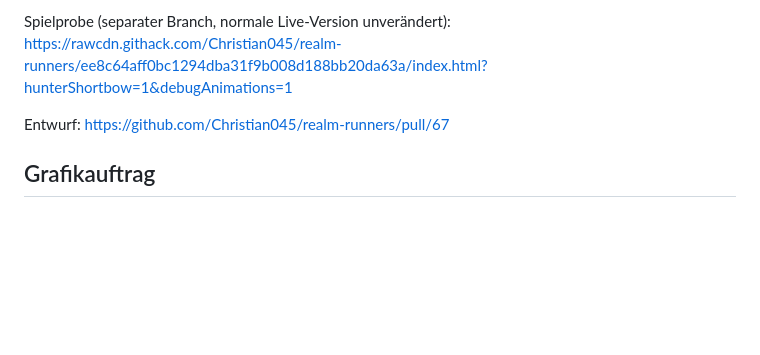
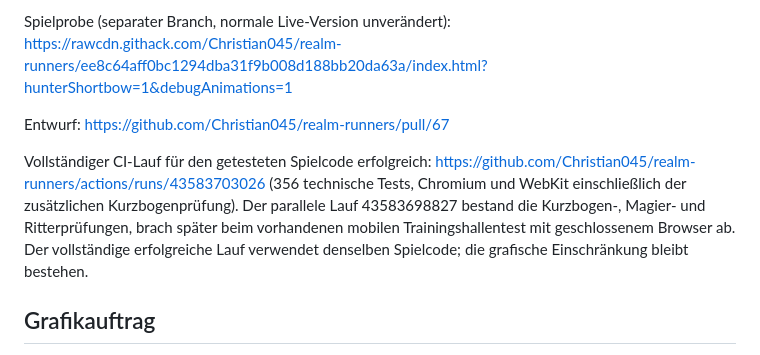
Before and after one commit to Christian045/realm-runners, a Markdown page: docs/hunter-073/SHORTBOW-EXPERIMENT.md, the part around the change. Rendered like a GitHub page; blank space fills up the shorter version.

Commit message:
Record successful full browser validation for shortbow draft [skip ci]

```diff
--- a/docs/hunter-073/SHORTBOW-EXPERIMENT.md
+++ b/docs/hunter-073/SHORTBOW-EXPERIMENT.md
@@ -77,6 +77,14 @@ https://rawcdn.githack.com/Christian045/realm-runners/ee8c64aff0bc1294dba31f9b00
 
 Entwurf: https://github.com/Christian045/realm-runners/pull/67
 
+Vollständiger CI-Lauf für den getesteten Spielcode erfolgreich:
+https://github.com/Christian045/realm-runners/actions/runs/43583703026
+(356 technische Tests, Chromium und WebKit einschließlich der zusätzlichen
+Kurzbogenprüfung). Der parallele Lauf 43583698827 bestand die Kurzbogen-,
+Magier- und Ritterprüfungen, brach später beim vorhandenen mobilen
+Trainingshallentest mit geschlossenem Browser ab. Der vollständige erfolgreiche
+Lauf verwendet denselben Spielcode; die grafische Einschränkung bleibt bestehen.
+
 ## Grafikauftrag
 
 Mit dem eingebauten Bildwerkzeug erzeugt und als ganze Körperzellen importiert.
```
